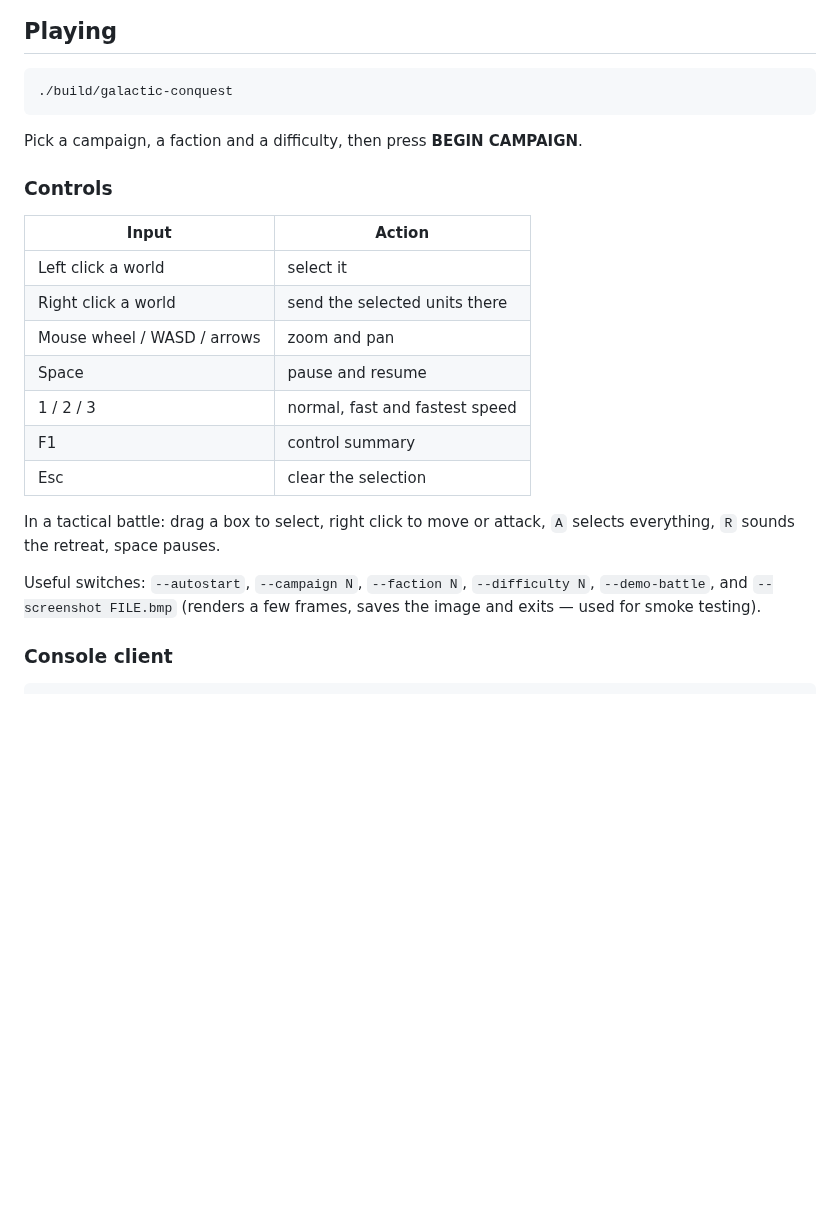
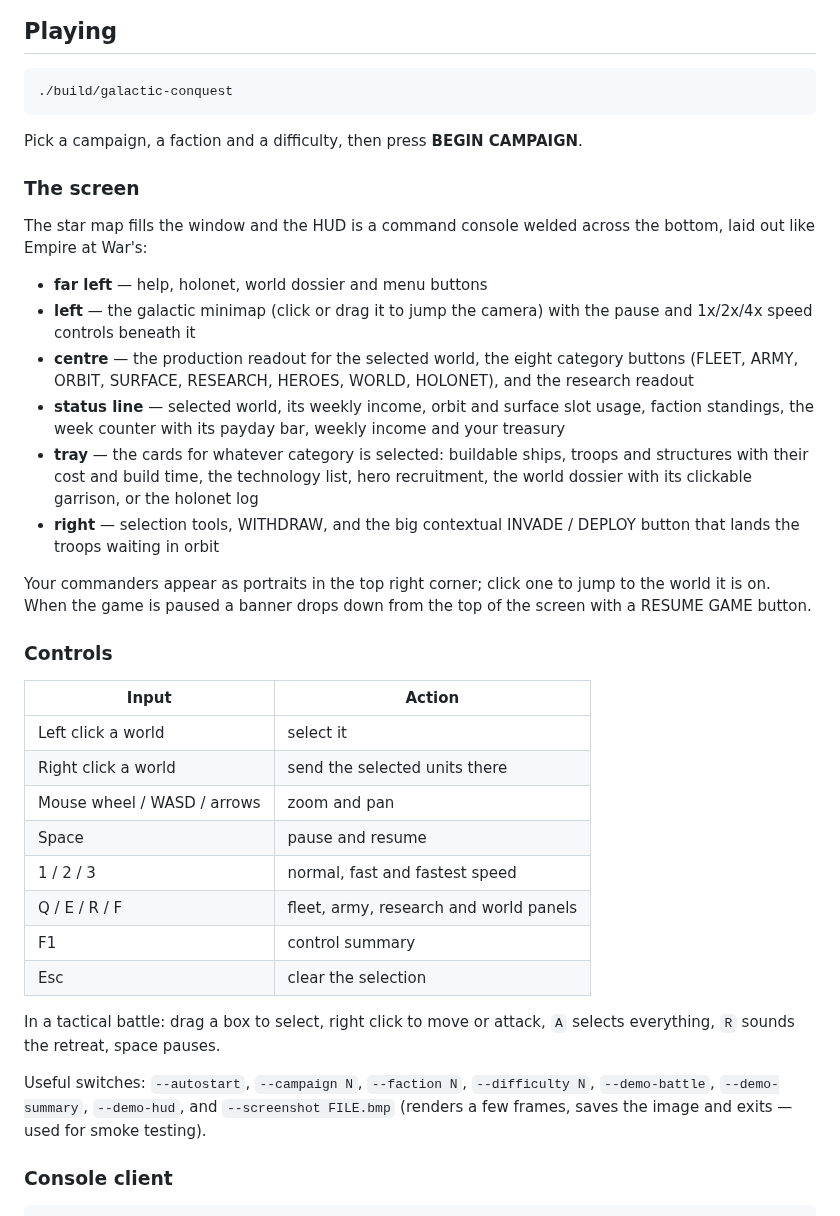
Before and after one commit to bjorn-karlsson/SWEaW-Inspired-Game, a Markdown page: README.md, the part around one of its changes. Rendered like a GitHub page; blank space fills up the shorter version.

```diff
--- a/README.md
+++ b/README.md
@@ -46,6 +47,31 @@ If SDL2 is not installed, the console client and the tests still build.
 
 Pick a campaign, a faction and a difficulty, then press **BEGIN CAMPAIGN**.
 
+### The screen
+
+The star map fills the window and the HUD is a command console welded across
+the bottom, laid out like Empire at War's:
+
+* **far left** — help, holonet, world dossier and menu buttons
+* **left** — the galactic minimap (click or drag it to jump the camera) with
+  the pause and 1x/2x/4x speed controls beneath it
+* **centre** — the production readout for the selected world, the eight
+  category buttons (FLEET, ARMY, ORBIT, SURFACE, RESEARCH, HEROES, WORLD,
+  HOLONET), and the research readout
+* **status line** — selected world, its weekly income, orbit and surface slot
+  usage, faction standings, the week counter with its payday bar, weekly
+  income and your treasury
+* **tray** — the cards for whatever category is selected: buildable ships,
+  troops and structures with their cost and build time, the technology list,
+  hero recruitment, the world dossier with its clickable garrison, or the
+  holonet log
+* **right** — selection tools, WITHDRAW, and the big contextual
+  INVADE / DEPLOY button that lands the troops waiting in orbit
+
+Your commanders appear as portraits in the top right corner; click one to jump
+to the world it is on. When the game is paused a banner drops down from the top
+of the screen with a RESUME GAME button.
+
 ### Controls
 
 | Input | Action |
@@ -55,6 +81,7 @@ Pick a campaign, a faction and a difficulty, then press **BEGIN CAMPAIGN**.
 | Mouse wheel / WASD / arrows | zoom and pan |
 | Space | pause and resume |
 | 1 / 2 / 3 | normal, fast and fastest speed |
+| Q / E / R / F | fleet, army, research and world panels |
 | F1 | control summary |
 | Esc | clear the selection |
 
@@ -62,8 +89,8 @@ In a tactical battle: drag a box to select, right click to move or attack, `A`
 selects everything, `R` sounds the retreat, space pauses.
 
 Useful switches: `--autostart`, `--campaign N`, `--faction N`, `--difficulty N`,
-`--demo-battle`, and `--screenshot FILE.bmp` (renders a few frames, saves the
-image and exits — used for smoke testing).
+`--demo-battle`, `--demo-summary`, `--demo-hud`, and `--screenshot FILE.bmp`
+(renders a few frames, saves the image and exits — used for smoke testing).
 
 ### Console client
 
```
Also changed, not shown: other parts of README.md (+2 -1 lines), docs/galaxy.png, docs/hud.png (added), 5 other files.
